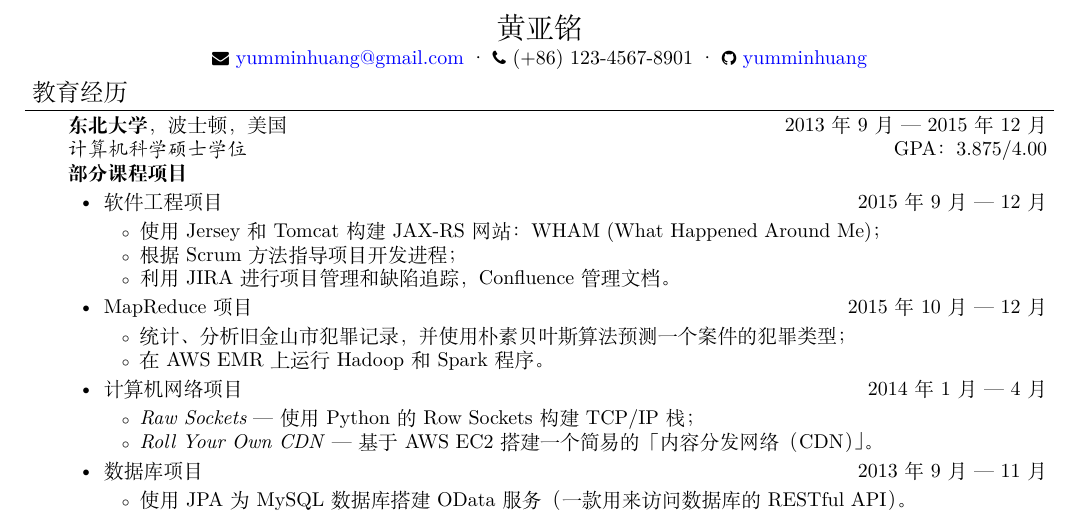
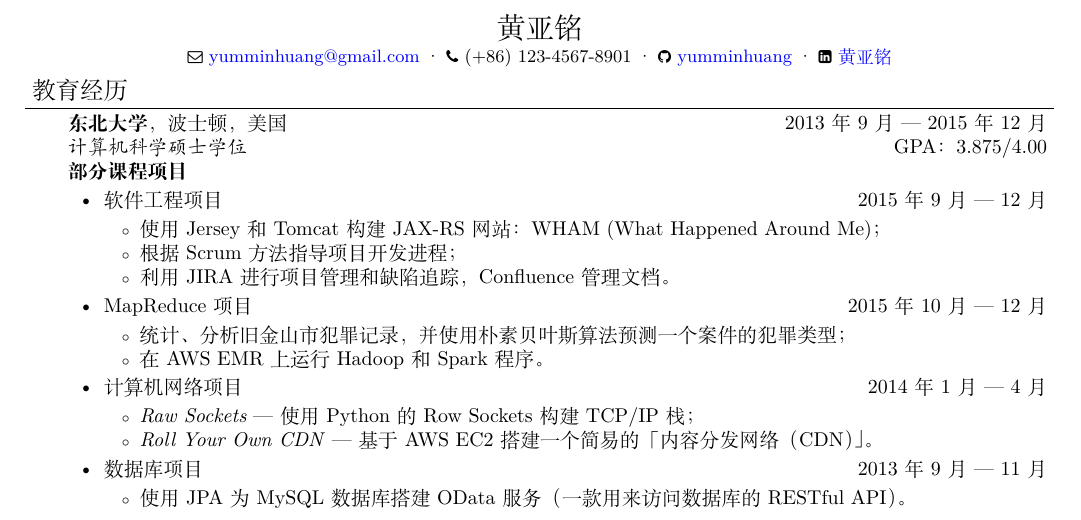
Before and after one commit to yumminhuang/resume, a LaTeX CV (resume/Resume_ZH.tex, which reads resume/newresume.cls): part of the page, cut so that both start at the same text. Compiled offline with XeLaTeX; a missing font is replaced by an installed copy or a similar font.

Commit message:
Adding Linkedin url into resumes

```diff
--- a/resume/Resume_ZH.tex
+++ b/resume/Resume_ZH.tex
@@ -20,6 +20,7 @@
 {\href{mailto:yumminhuang@gmail.com}{yumminhuang@gmail.com}}
 {(+86) 123-4567-8901}
 {\href{https://github.com/yumminhuang}{yumminhuang}}
+{\href{https://www.linkedin.com/in/yaming-huang-6a09325b/zh-cn}{黄亚铭}}
 {}
 
 %%%%%%%%%%%%%%%%%%%%%%%%%%%%%%%%%%%%%%%%%%%%%%%%%%%%%%%%%%%%%%%%%%%%%%%%%%%%%%%%
--- a/resume/newresume.cls
+++ b/resume/newresume.cls
@@ -71,17 +71,19 @@
 	\end{changemargin}
 }
 
-% \contact{Name}{Email}{Phone}{Github}{Address}
-\newcommand{\contact}[5]{
+% \contact{Name}{Email}{Phone}{Github}{Linkedin}{Address}
+\newcommand{\contact}[6]{
 	\begin{changemargin}{-0.5in}{-0.5in}
 		\begin{center}
 			{\Large\scshape{#1}}\\ \smallskip
-			\faEnvelope\ {#2}
+			\small
+			\faEnvelopeO\ {#2}
 			\textperiodcentered\ \faPhone\ {#3}
-			\textperiodcentered\ \faGithub\ {#4}\\ \smallskip
-			\ifthenelse{\isempty{#5}}%
-				{ } % if {5} is empty
-				{\faHome\ {#5}\\ \smallskip } % Address
+			\textperiodcentered\ \faGithub\ {#4}
+			\textperiodcentered\ \faLinkedinSquare\ {#5}\\ \smallskip
+			\ifthenelse{\isempty{#6}}%
+				{ } % if {6} is empty
+				{\faHome\ {#6}\\ \smallskip } % Address
 		\end{center}
 	\end{changemargin}
 }
```
Also changed, not shown: resume/Resume.tex (+1 -0 lines).
